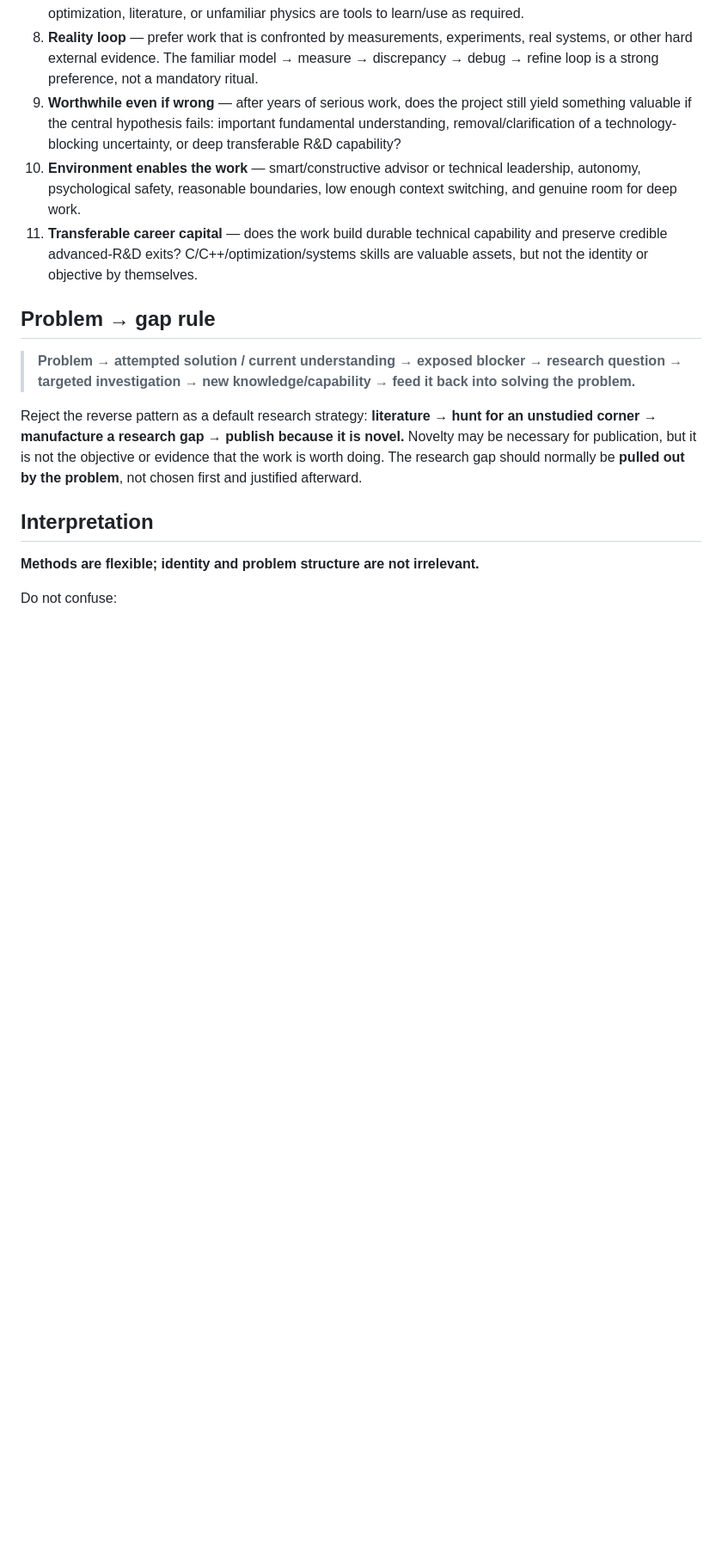
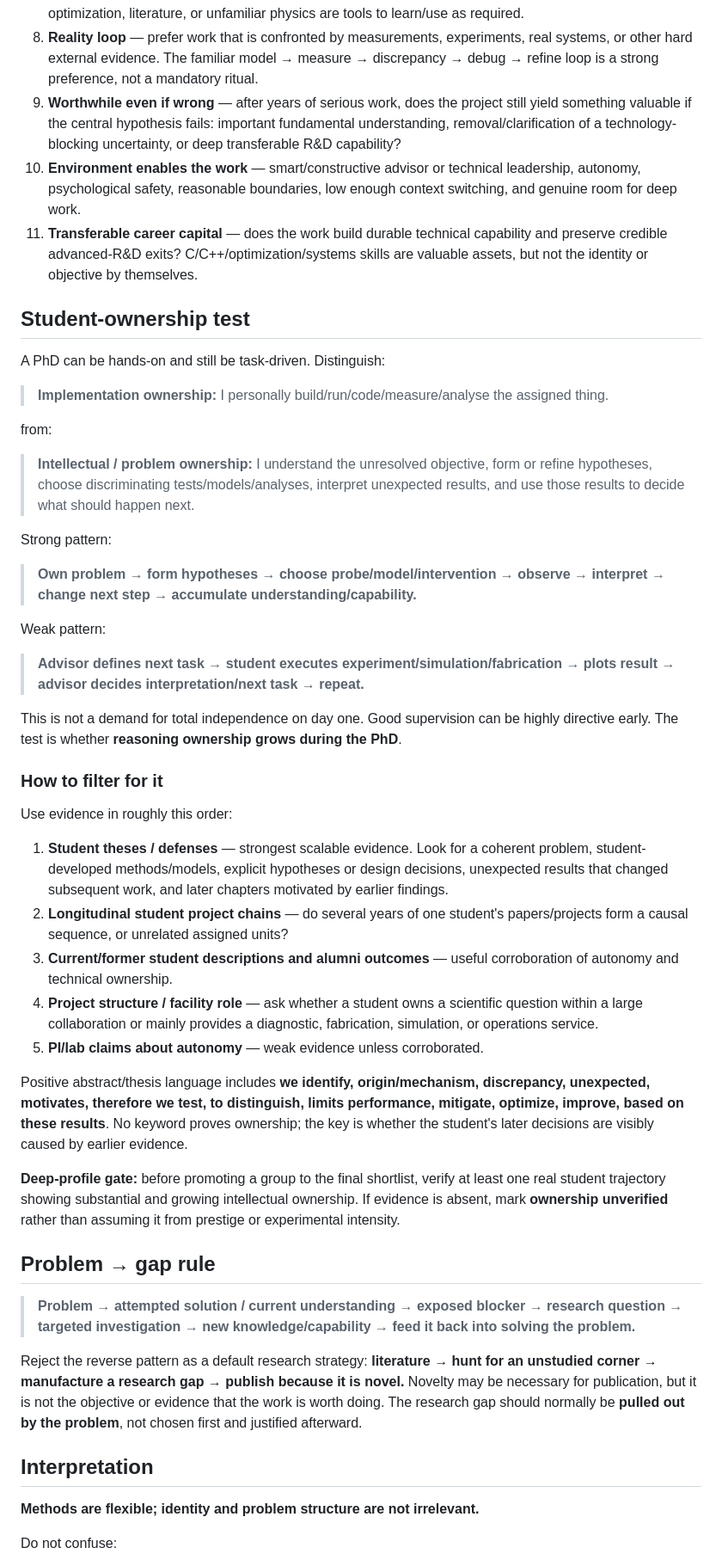
Before and after one commit to srijan-gupta/Plan, a Markdown page: research_decision_framework.md, the part around one of its changes. Shown at 86% size. GitHub-like rendering; blank space fills up the shorter version.

Commit message:
Distinguish intellectual ownership from task execution in research filter

```diff
--- a/research_decision_framework.md
+++ b/research_decision_framework.md
@@ -17,6 +17,40 @@ A direction should make the answer to these questions feel obvious:
 9. **Worthwhile even if wrong** — after years of serious work, does the project still yield something valuable if the central hypothesis fails: important fundamental understanding, removal/clarification of a technology-blocking uncertainty, or deep transferable R&D capability?
 10. **Environment enables the work** — smart/constructive advisor or technical leadership, autonomy, psychological safety, reasonable boundaries, low enough context switching, and genuine room for deep work.
 11. **Transferable career capital** — does the work build durable technical capability and preserve credible advanced-R&D exits? C/C++/optimization/systems skills are valuable assets, but not the identity or objective by themselves.
+
+## Student-ownership test
+
+A PhD can be hands-on and still be task-driven. Distinguish:
+
+> **Implementation ownership:** I personally build/run/code/measure/analyse the assigned thing.
+
+from:
+
+> **Intellectual / problem ownership:** I understand the unresolved objective, form or refine hypotheses, choose discriminating tests/models/analyses, interpret unexpected results, and use those results to decide what should happen next.
+
+Strong pattern:
+
+> **Own problem → form hypotheses → choose probe/model/intervention → observe → interpret → change next step → accumulate understanding/capability.**
+
+Weak pattern:
+
+> **Advisor defines next task → student executes experiment/simulation/fabrication → plots result → advisor decides interpretation/next task → repeat.**
+
+This is not a demand for total independence on day one. Good supervision can be highly directive early. The test is whether **reasoning ownership grows during the PhD**.
+
+### How to filter for it
+
+Use evidence in roughly this order:
+
+1. **Student theses / defenses** — strongest scalable evidence. Look for a coherent problem, student-developed methods/models, explicit hypotheses or design decisions, unexpected results that changed subsequent work, and later chapters motivated by earlier findings.
+2. **Longitudinal student project chains** — do several years of one student's papers/projects form a causal sequence, or unrelated assigned units?
+3. **Current/former student descriptions and alumni outcomes** — useful corroboration of autonomy and technical ownership.
+4. **Project structure / facility role** — ask whether a student owns a scientific question within a large collaboration or mainly provides a diagnostic, fabrication, simulation, or operations service.
+5. **PI/lab claims about autonomy** — weak evidence unless corroborated.
+
+Positive abstract/thesis language includes **we identify, origin/mechanism, discrepancy, unexpected, motivates, therefore we test, to distinguish, limits performance, mitigate, optimize, improve, based on these results**. No keyword proves ownership; the key is whether the student's later decisions are visibly caused by earlier evidence.
+
+**Deep-profile gate:** before promoting a group to the final shortlist, verify at least one real student trajectory showing substantial and growing intellectual ownership. If evidence is absent, mark **ownership unverified** rather than assuming it from prestige or experimental intensity.
 
 ## Problem → gap rule
 
```
Also changed, not shown: other parts of research_decision_framework.md (+1 -1 lines).
